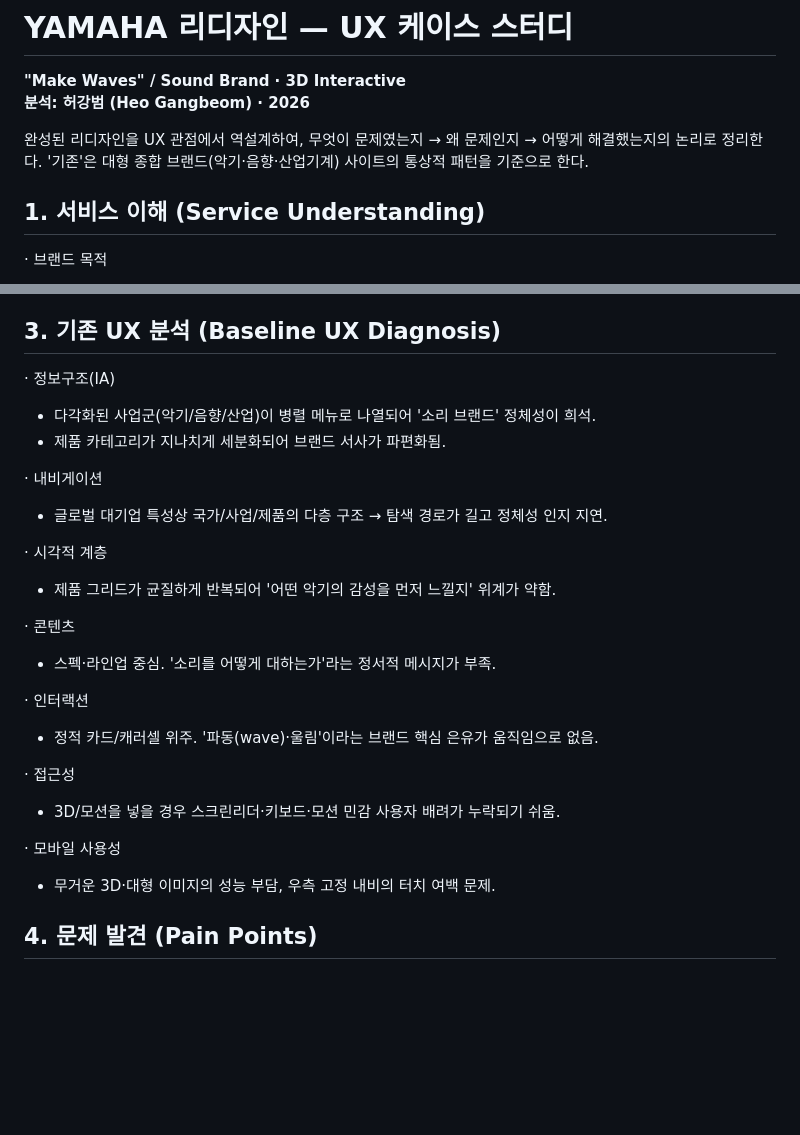
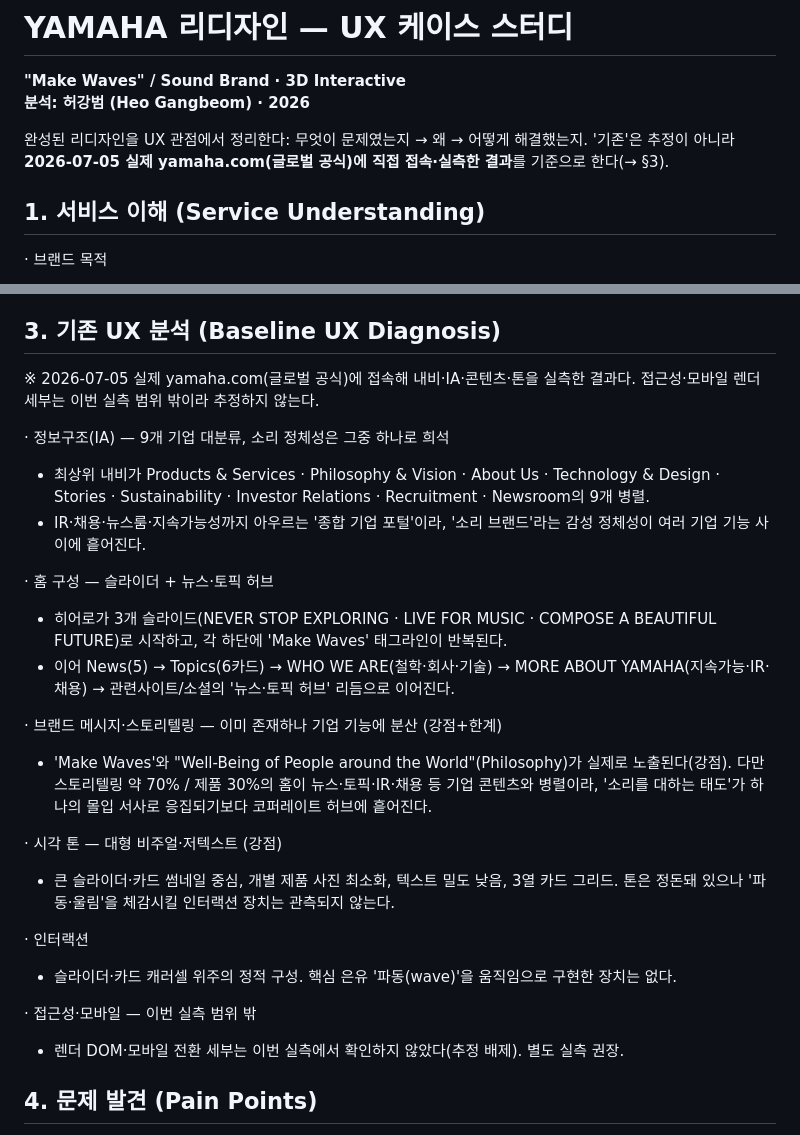
Before and after one commit to hur235923-create/my-portfolio, a Markdown page: UX분석/yamaha/1_분석.md, 2 parts joined by grey strips. Drawn GitHub-style; blank space fills up the shorter version.

Commit message:
docs(yamaha): §3 baseline을 실제 yamaha.com 실측으로 교체 + framing 정직화
Co-Authored-By: Claude Opus 4.8 <noreply@anthropic.com>

```diff
--- a/UX분석/yamaha/1_분석.md
+++ b/UX분석/yamaha/1_분석.md
@@ -3,9 +3,9 @@
 **"Make Waves" / Sound Brand · 3D Interactive**
 **분석: 허강범 (Heo Gangbeom) · 2026**
 
-완성된 리디자인을 UX 관점에서 역설계하여, 무엇이 문제였는지 → 왜 문제인지 →
-어떻게 해결했는지의 논리로 정리한다. '기존'은 대형 종합 브랜드(악기·음향·산업기계)
-사이트의 통상적 패턴을 기준으로 한다.
+완성된 리디자인을 UX 관점에서 정리한다: 무엇이 문제였는지 → 왜 → 어떻게 해결했는지.
+'기존'은 추정이 아니라 **2026-07-05 실제 yamaha.com(글로벌 공식)에 직접 접속·실측한 결과**를
+기준으로 한다(→ §3).
 
 ## 1. 서비스 이해 (Service Understanding)
 
@@ -43,27 +43,35 @@
 
 ## 3. 기존 UX 분석 (Baseline UX Diagnosis)
 
-· 정보구조(IA)
-  - 다각화된 사업군(악기/음향/산업)이 병렬 메뉴로 나열되어 '소리 브랜드' 정체성이 희석.
-  - 제품 카테고리가 지나치게 세분화되어 브랜드 서사가 파편화됨.
+※ 2026-07-05 실제 yamaha.com(글로벌 공식)에 접속해 내비·IA·콘텐츠·톤을 실측한 결과다.
+  접근성·모바일 렌더 세부는 이번 실측 범위 밖이라 추정하지 않는다.
 
-· 내비게이션
-  - 글로벌 대기업 특성상 국가/사업/제품의 다층 구조 → 탐색 경로가 길고 정체성 인지 지연.
+· 정보구조(IA) — 9개 기업 대분류, 소리 정체성은 그중 하나로 희석
+  - 최상위 내비가 Products & Services · Philosophy & Vision · About Us · Technology & Design ·
+    Stories · Sustainability · Investor Relations · Recruitment · Newsroom의 9개 병렬.
+  - IR·채용·뉴스룸·지속가능성까지 아우르는 '종합 기업 포털'이라, '소리 브랜드'라는
+    감성 정체성이 여러 기업 기능 사이에 흩어진다.
 
-· 시각적 계층
-  - 제품 그리드가 균질하게 반복되어 '어떤 악기의 감성을 먼저 느낄지' 위계가 약함.
+· 홈 구성 — 슬라이더 + 뉴스·토픽 허브
+  - 히어로가 3개 슬라이드(NEVER STOP EXPLORING · LIVE FOR MUSIC · COMPOSE A BEAUTIFUL FUTURE)로
+    시작하고, 각 하단에 'Make Waves' 태그라인이 반복된다.
+  - 이어 News(5) → Topics(6카드) → WHO WE ARE(철학·회사·기술) → MORE ABOUT YAMAHA(지속가능·IR·채용)
+    → 관련사이트/소셜의 '뉴스·토픽 허브' 리듬으로 이어진다.
 
-· 콘텐츠
-  - 스펙·라인업 중심. '소리를 어떻게 대하는가'라는 정서적 메시지가 부족.
+· 브랜드 메시지·스토리텔링 — 이미 존재하나 기업 기능에 분산 (강점+한계)
+  - 'Make Waves'와 "Well-Being of People around the World"(Philosophy)가 실제로 노출된다(강점).
+    다만 스토리텔링 약 70% / 제품 30%의 홈이 뉴스·토픽·IR·채용 등 기업 콘텐츠와 병렬이라,
+    '소리를 대하는 태도'가 하나의 몰입 서사로 응집되기보다 코퍼레이트 허브에 흩어진다.
+
+· 시각 톤 — 대형 비주얼·저텍스트 (강점)
+  - 큰 슬라이더·카드 썸네일 중심, 개별 제품 사진 최소화, 텍스트 밀도 낮음, 3열 카드 그리드.
+    톤은 정돈돼 있으나 '파동·울림'을 체감시킬 인터랙션 장치는 관측되지 않는다.
 
 · 인터랙션
-  - 정적 카드/캐러셀 위주. '파동(wave)·울림'이라는 브랜드 핵심 은유가 움직임으로 없음.
+  - 슬라이더·카드 캐러셀 위주의 정적 구성. 핵심 은유 '파동(wave)'을 움직임으로 구현한 장치는 없다.
 
-· 접근성
-  - 3D/모션을 넣을 경우 스크린리더·키보드·모션 민감 사용자 배려가 누락되기 쉬움.
-
-· 모바일 사용성
-  - 무거운 3D·대형 이미지의 성능 부담, 우측 고정 내비의 터치 여백 문제.
+· 접근성·모바일 — 이번 실측 범위 밖
+  - 렌더 DOM·모바일 전환 세부는 이번 실측에서 확인하지 않았다(추정 배제). 별도 실측 권장.
 
 ## 4. 문제 발견 (Pain Points)
 
```
